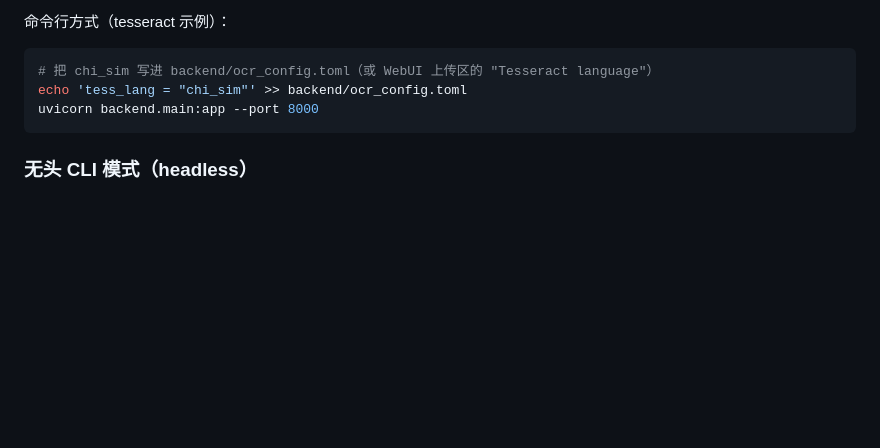
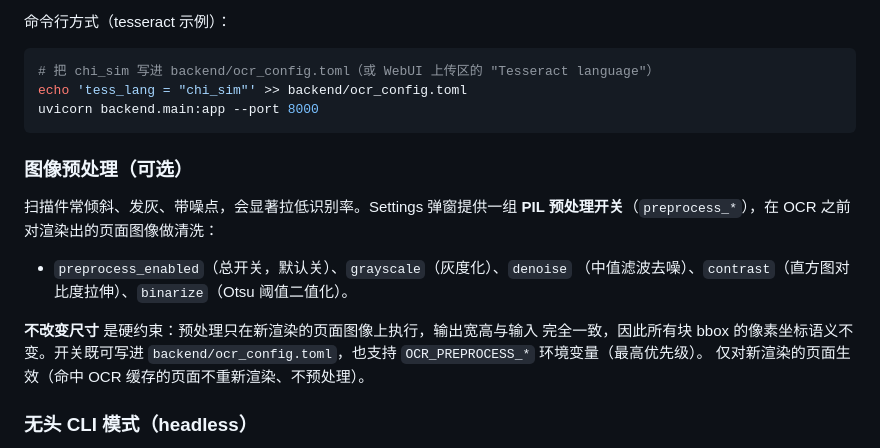
Before and after one commit to rrtt217/pdf-ocr-embed, a Markdown page: README.md, the part around the change. Rendered like a GitHub page; blank space fills up the shorter version.

Commit message:
docs(#2): preprocessing sections in README/README.en/DESIGN

````diff
--- a/README.md
+++ b/README.md
@@ -160,6 +160,19 @@ echo 'tess_lang = "chi_sim"' >> backend/ocr_config.toml
 uvicorn backend.main:app --port 8000
 ```
 
+### 图像预处理（可选）
+
+扫描件常倾斜、发灰、带噪点，会显著拉低识别率。Settings 弹窗提供一组
+**PIL 预处理开关**（`preprocess_*`），在 OCR 之前对渲染出的页面图像做清洗：
+
+- `preprocess_enabled`（总开关，默认关）、`grayscale`（灰度化）、`denoise`
+  （中值滤波去噪）、`contrast`（直方图对比度拉伸）、`binarize`（Otsu 阈值二值化）。
+
+**不改变尺寸** 是硬约束：预处理只在新渲染的页面图像上执行，输出宽高与输入
+完全一致，因此所有块 bbox 的像素坐标语义不变。开关既可写进
+`backend/ocr_config.toml`，也支持 `OCR_PREPROCESS_*` 环境变量（最高优先级）。
+仅对新渲染的页面生效（命中 OCR 缓存的页面不重新渲染、不预处理）。
+
 ### 无头 CLI 模式（headless）
 
 不启动 Web 服务，直接用命令行完成「OCR → 嵌入」整条流水线（复用
````
Also changed, not shown: DESIGN.md (+5 -0 lines), README.en.md (+15 -0 lines).
